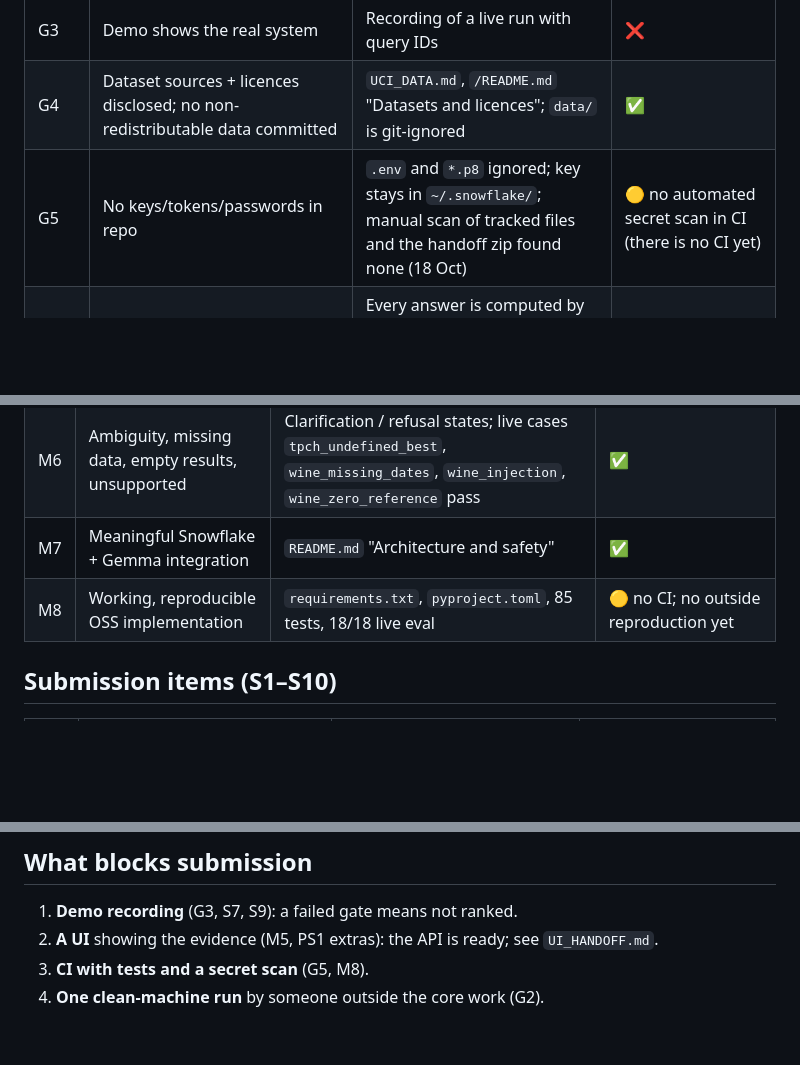
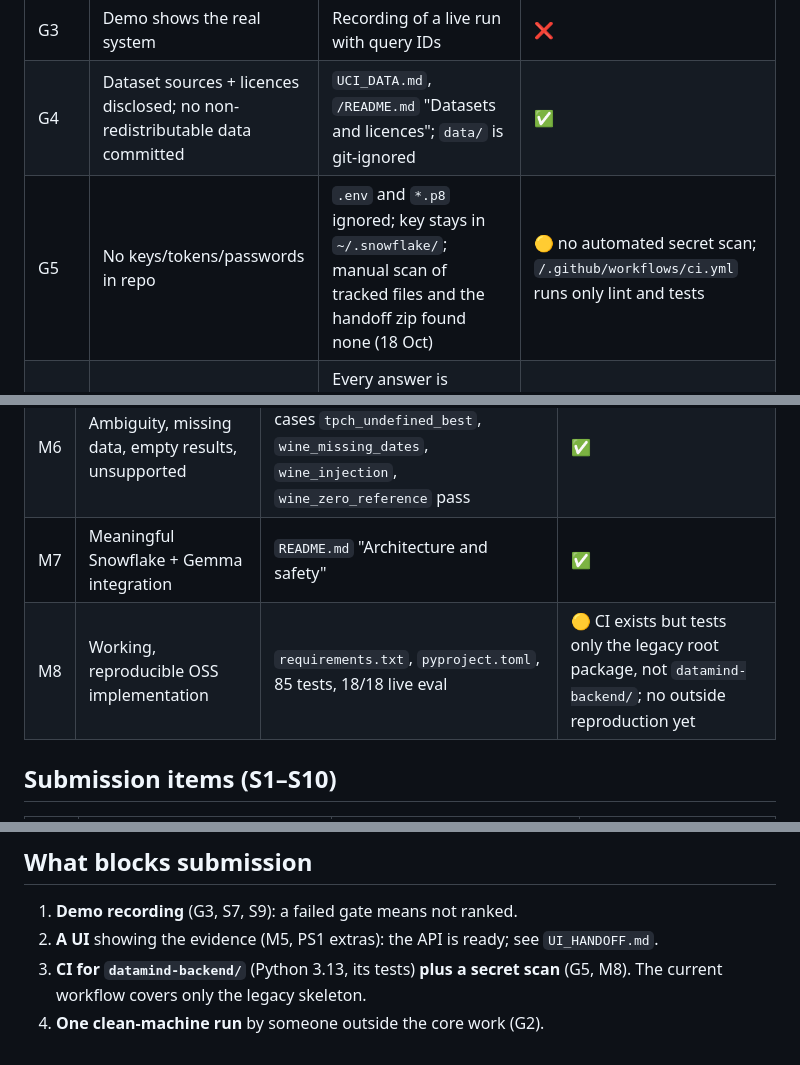
Before and after one commit to Srujanmirji/DataMind, a Markdown page: docs/COMPLIANCE.md, 3 parts joined by grey strips. Rendered like a GitHub page; blank space fills up the shorter version.

Commit message:
docs: note that CI covers only the legacy package

```diff
--- a/docs/COMPLIANCE.md
+++ b/docs/COMPLIANCE.md
@@ -20,7 +20,7 @@ Last updated: 18 October 2026, after the 18/18 live evaluation.
 | G2 | Judge can run without undisclosed creds/paid services, or feasible path documented | `README.md` "Fresh installation"; Snowflake trial + local Ollama, no paid services | 🟡 not yet tried on a clean machine by someone outside the team |
 | G3 | Demo shows the real system | Recording of a live run with query IDs | ❌ |
 | G4 | Dataset sources + licences disclosed; no non-redistributable data committed | `UCI_DATA.md`, `/README.md` "Datasets and licences"; `data/` is git-ignored | ✅ |
-| G5 | No keys/tokens/passwords in repo | `.env` and `*.p8` ignored; key stays in `~/.snowflake/`; manual scan of tracked files and the handoff zip found none (18 Oct) | 🟡 no automated secret scan in CI (there is no CI yet) |
+| G5 | No keys/tokens/passwords in repo | `.env` and `*.p8` ignored; key stays in `~/.snowflake/`; manual scan of tracked files and the handoff zip found none (18 Oct) | 🟡 no automated secret scan; `/.github/workflows/ci.yml` runs only lint and tests |
 | P1 | Snowflake used meaningfully | Every answer is computed by SQL run in Snowflake; responses carry query IDs | ✅ |
 | P2 | Gemma used meaningfully | Gemma 3 12B routes each question and writes its typed plan (`app/planner.py`) | ✅ |
 | P3 | Answers derived from queries run at question time | Each question runs fresh queries; data-change proof 1,277 → 1,278 → 1,277 (`VALIDATION.md`) | ✅ |
@@ -36,7 +36,7 @@ Last updated: 18 October 2026, after the 18/18 live evaluation.
 | M5 | Inspectable evidence (SQL, rows, query ID) | Response `evidence`: SQL, bound parameters, rows, query ID | ✅ in the API; no UI shows it yet |
 | M6 | Ambiguity, missing data, empty results, unsupported | Clarification / refusal states; live cases `tpch_undefined_best`, `wine_missing_dates`, `wine_injection`, `wine_zero_reference` pass | ✅ |
 | M7 | Meaningful Snowflake + Gemma integration | `README.md` "Architecture and safety" | ✅ |
-| M8 | Working, reproducible OSS implementation | `requirements.txt`, `pyproject.toml`, 85 tests, 18/18 live eval | 🟡 no CI; no outside reproduction yet |
+| M8 | Working, reproducible OSS implementation | `requirements.txt`, `pyproject.toml`, 85 tests, 18/18 live eval | 🟡 CI exists but tests only the legacy root package, not `datamind-backend/`; no outside reproduction yet |
 
 ## Submission items (S1–S10)
 
@@ -67,5 +67,5 @@ Last updated: 18 October 2026, after the 18/18 live evaluation.
 
 1. **Demo recording** (G3, S7, S9): a failed gate means not ranked.
 2. **A UI** showing the evidence (M5, PS1 extras): the API is ready; see `UI_HANDOFF.md`.
-3. **CI with tests and a secret scan** (G5, M8).
+3. **CI for `datamind-backend/`** (Python 3.13, its tests) **plus a secret scan** (G5, M8). The current workflow covers only the legacy skeleton.
 4. **One clean-machine run** by someone outside the core work (G2).
```
